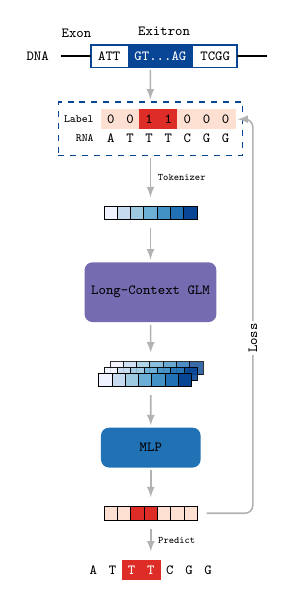
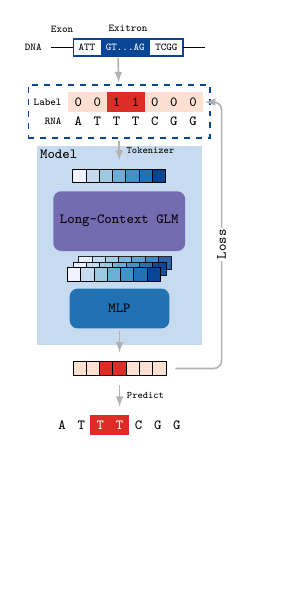
Before and after one commit to cauliyang/deepchopper-paper, a LaTeX figure (figures/grant_figure.tex): the whole page, the shorter picture padded with empty space. Compiled offline with pdfLaTeX.

```diff
--- a/figures/grant_figure.tex
+++ b/figures/grant_figure.tex
@@ -13,6 +13,7 @@
 \usetikzlibrary{chains}
 \usetikzlibrary{shapes.geometric}
 \usetikzlibrary{shapes.multipart}
+\usetikzlibrary {backgrounds}
 
 \usepackage{listofitems} % for \readlist to create arrays
 \usepackage{amssymb}
@@ -115,9 +116,9 @@
 		};
 	\end{scope}
 
-	\node (lcglm) [below of=tokens1, yshift=-0.4cm, block, fill=l1,  thick, minimum height = 3em] {Long-Context GLM};
+	\node (lcglm) [below of=tokens1, yshift=0.2cm, block, fill=l1,  thick, minimum height = 3em] {Long-Context GLM};
 
-	\begin{scope}[shift={(lcglm.south)}, yshift=-0.8cm, xshift=3, local bounding box=features]
+	\begin{scope}[shift={(lcglm.south)}, yshift=-0.2cm, xshift=3, local bounding box=features]
 		\begin{scope}[opacity=0.8]
 			\matrix (features1)   [
 				matrix of nodes,
@@ -218,12 +214,19 @@
 	\path
     (exon) edge[connect] (databox)
     (databox) edge["Tokenizer", connect, font=\tiny \tt] (tokens)
-	(tokens) edge[connect] (lcglm)
-	(lcglm) edge[connect] (features)
-	(features) edge[connect] (mlp)
+	% (tokens) edge[connect] (lcglm)
+	% (lcglm) edge[connect] (features)
+	% (features) edge[connect] (mlp)
 	(mlp) edge[connect] (output)
 	(output) edge["Predict", connect, font=\tiny \tt] (prediction)
 	edge[blue,  skip loop={18mm}{Loss}] (rnaseq-1-7);
+
+
+     \begin{scope}[on background layer]
+        \node (modelbox) [fit=(tokens)(lcglm)(features)(mlp), fill=c2,  thick, inner sep=8pt] {};
+      \node[inner sep=2pt, anchor=north west] at (modelbox.north west) {Model};
+  \end{scope}
+
 \end{tikzpicture}
 
 \end{document}
```
Also changed, not shown: figures/grant_figure.tex (17 more changed lines).
